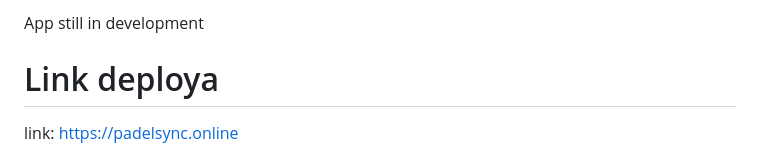
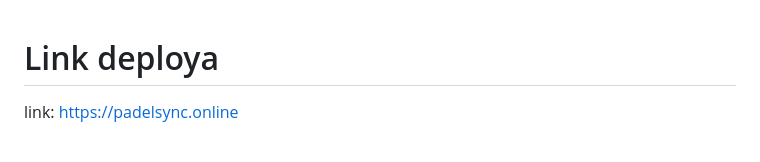
Before and after one commit to KristijanGas/PadelSync, a Markdown page: README.md, the part around the change. GitHub-like rendering.

Commit message:
Update README to remove development status
Removed development status note from README.

```diff
--- a/README.md
+++ b/README.md
@@ -1,5 +1,3 @@
-App still in development
-
 # Link deploya
 link: https://padelsync.online
 
```
